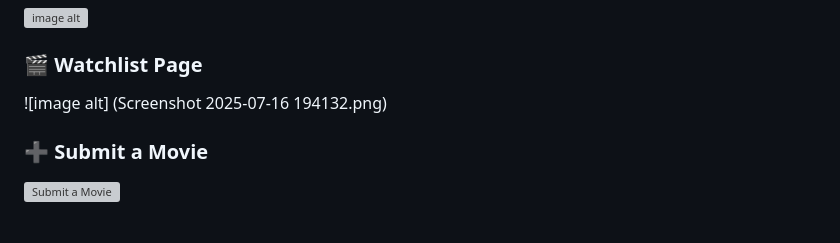
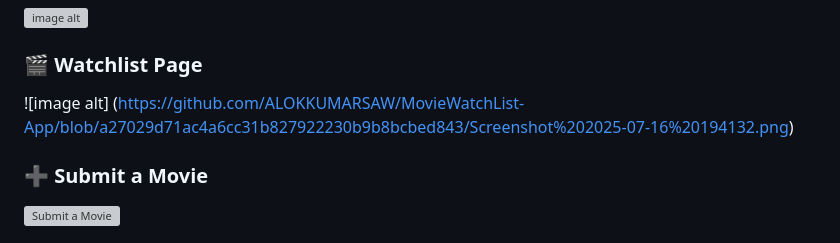
Before and after one commit to ALOKKUMARSAW/MovieWatchList-App, a Markdown page: README.md, the part around the change. GitHub-like rendering; grey boxes are pictures that could not be loaded.

```diff
--- a/README.md
+++ b/README.md
@@ -25,7 +25,7 @@ The MovieWatchList-App is a Java Spring Boot project that provides a platform fo
 ![image alt](https://github.com/ALOKKUMARSAW/MovieWatchList-App/blob/d2553f9fa03b016e910da639bceb18b0e57ea8e1/Screenshot%202025-07-16%20193353.png)
 
 ### 🎬 Watchlist Page
-![image alt] (Screenshot 2025-07-16 194132.png)
+![image alt] (https://github.com/ALOKKUMARSAW/MovieWatchList-App/blob/a27029d71ac4a6cc31b827922230b9b8bcbed843/Screenshot%202025-07-16%20194132.png)
 
 ### ➕ Submit a Movie
 ![Submit a Movie](assets/submit.png)
```
